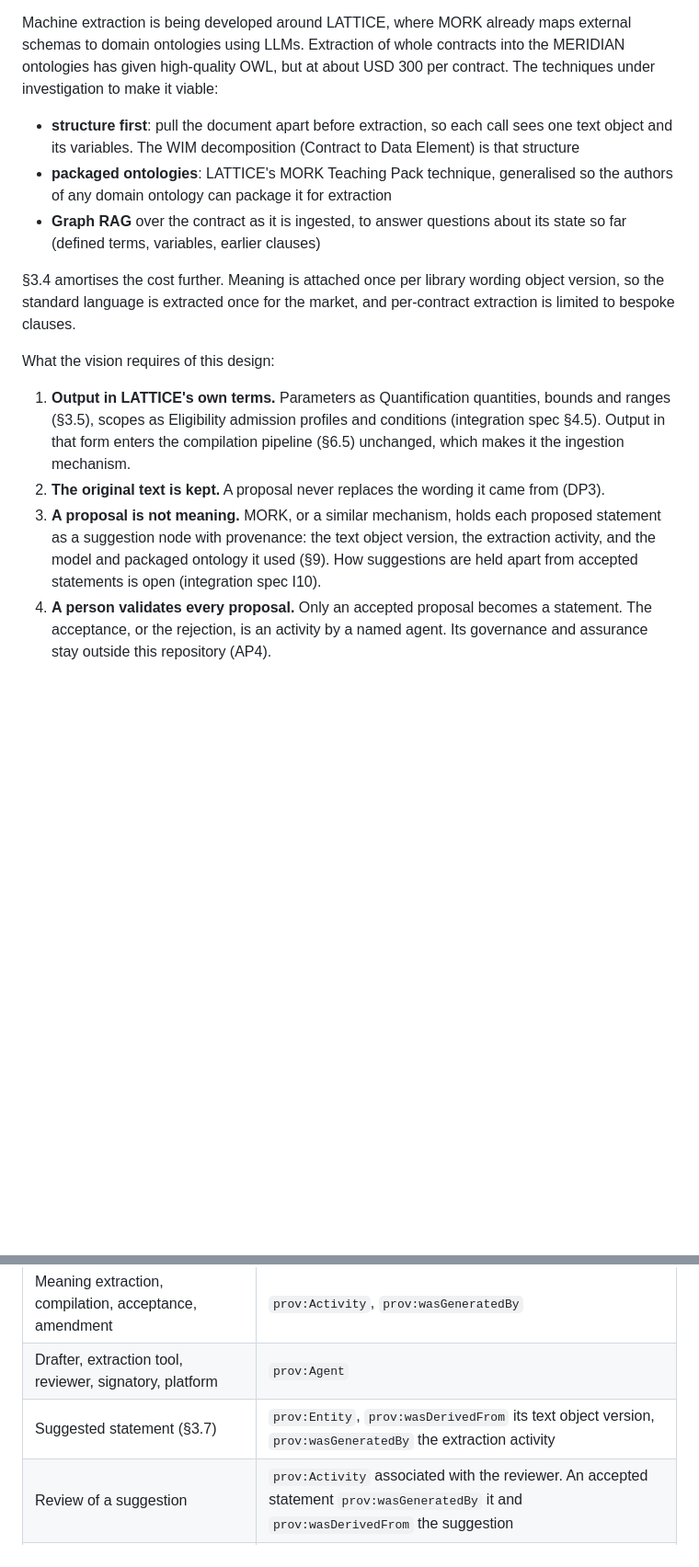
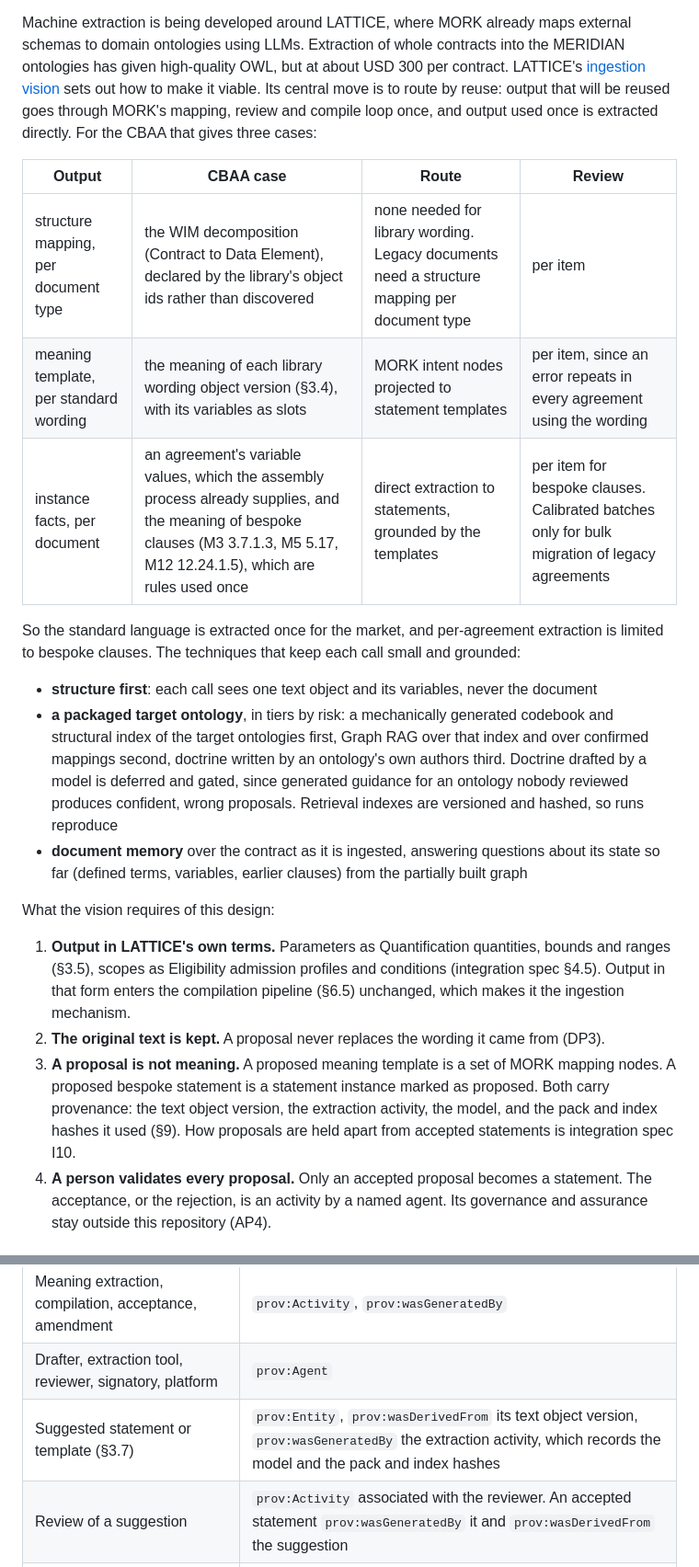
Before and after one commit to nebularis/open-cbaa, a Markdown page: docs/design/design-spec.md, 2 parts joined by grey strips. Shown at 92% size. GitHub-like rendering; blank space fills up the shorter version.

Commit message:
Updated to better explain the vision for ingestion

```diff
--- a/docs/design/design-spec.md
+++ b/docs/design/design-spec.md
@@ -191,19 +191,29 @@ wording object, each checks the other, and a disagreement is a signal for review
 
 Machine extraction is being developed around LATTICE, where MORK already maps external schemas
 to domain ontologies using LLMs. Extraction of whole contracts into the MERIDIAN ontologies has
-given high-quality OWL, but at about USD 300 per contract. The techniques under investigation to
-make it viable:
+given high-quality OWL, but at about USD 300 per contract. LATTICE's
+[ingestion vision](https://github.com/nebularis/lattice/blob/main/docs/architecture/ingestion-vision.md) sets out how to make it
+viable. Its central move is to route by reuse: output that will be reused goes through MORK's
+mapping, review and compile loop once, and output used once is extracted directly. For the CBAA
+that gives three cases:
 
-- **structure first**: pull the document apart before extraction, so each call sees one text
-  object and its variables. The WIM decomposition (Contract to Data Element) is that structure
-- **packaged ontologies**: LATTICE's MORK Teaching Pack technique, generalised so the authors of
-  any domain ontology can package it for extraction
-- **Graph RAG** over the contract as it is ingested, to answer questions about its state so far
-  (defined terms, variables, earlier clauses)
+| Output | CBAA case | Route | Review |
+|---|---|---|---|
+| structure mapping, per document type | the WIM decomposition (Contract to Data Element), declared by the library's object ids rather than discovered | none needed for library wording. Legacy documents need a structure mapping per document type | per item |
+| meaning template, per standard wording | the meaning of each library wording object version (§3.4), with its variables as slots | MORK intent nodes projected to statement templates | per item, since an error repeats in every agreement using the wording |
+| instance facts, per document | an agreement's variable values, which the assembly process already supplies, and the meaning of bespoke clauses (M3 3.7.1.3, M5 5.17, M12 12.24.1.5), which are rules used once | direct extraction to statements, grounded by the templates | per item for bespoke clauses. Calibrated batches only for bulk migration of legacy agreements |
 
-§3.4 amortises the cost further. Meaning is attached once per library wording object version,
-so the standard language is extracted once for the market, and per-contract extraction is
-limited to bespoke clauses.
+So the standard language is extracted once for the market, and per-agreement extraction is
+limited to bespoke clauses. The techniques that keep each call small and grounded:
+
+- **structure first**: each call sees one text object and its variables, never the document
+- **a packaged target ontology**, in tiers by risk: a mechanically generated codebook and
+  structural index of the target ontologies first, Graph RAG over that index and over confirmed
+  mappings second, doctrine written by an ontology's own authors third. Doctrine drafted by a
+  model is deferred and gated, since generated guidance for an ontology nobody reviewed produces
+  confident, wrong proposals. Retrieval indexes are versioned and hashed, so runs reproduce
+- **document memory** over the contract as it is ingested, answering questions about its state
+  so far (defined terms, variables, earlier clauses) from the partially built graph
 
 What the vision requires of this design:
 
@@ -212,10 +222,10 @@ What the vision requires of this design:
    Output in that form enters the compilation pipeline (§6.5) unchanged, which makes it the
    ingestion mechanism.
 2. **The original text is kept.** A proposal never replaces the wording it came from (DP3).
-3. **A proposal is not meaning.** MORK, or a similar mechanism, holds each proposed statement
-   as a suggestion node with provenance: the text object version, the extraction activity, and
-   the model and packaged ontology it used (§9). How suggestions are held apart from accepted
-   statements is open (integration spec I10).
+3. **A proposal is not meaning.** A proposed meaning template is a set of MORK mapping nodes. A
+   proposed bespoke statement is a statement instance marked as proposed. Both carry provenance:
+   the text object version, the extraction activity, the model, and the pack and index hashes
+   it used (§9). How proposals are held apart from accepted statements is integration spec I10.
 4. **A person validates every proposal.** Only an accepted proposal becomes a statement. The
    acceptance, or the rejection, is an activity by a named agent. Its governance and assurance
    stay outside this repository (AP4).
@@ -503,7 +513,7 @@ PROV-O is adopted.
 | Statement derived from wording | `prov:wasDerivedFrom` the wording object version |
 | Meaning extraction, compilation, acceptance, amendment | `prov:Activity`, `prov:wasGeneratedBy` |
 | Drafter, extraction tool, reviewer, signatory, platform | `prov:Agent` |
-| Suggested statement (§3.7) | `prov:Entity`, `prov:wasDerivedFrom` its text object version, `prov:wasGeneratedBy` the extraction activity |
+| Suggested statement or template (§3.7) | `prov:Entity`, `prov:wasDerivedFrom` its text object version, `prov:wasGeneratedBy` the extraction activity, which records the model and the pack and index hashes |
 | Review of a suggestion | `prov:Activity` associated with the reviewer. An accepted statement `prov:wasGeneratedBy` it and `prov:wasDerivedFrom` the suggestion |
 | Compiled artefact to its inputs | `prov:wasDerivedFrom` each input, plus the generation profile |
 
```
Also changed, not shown: docs/design/lattice-integration.md (+1 -1 lines), docs/development/plan.md (+1 -1 lines).
